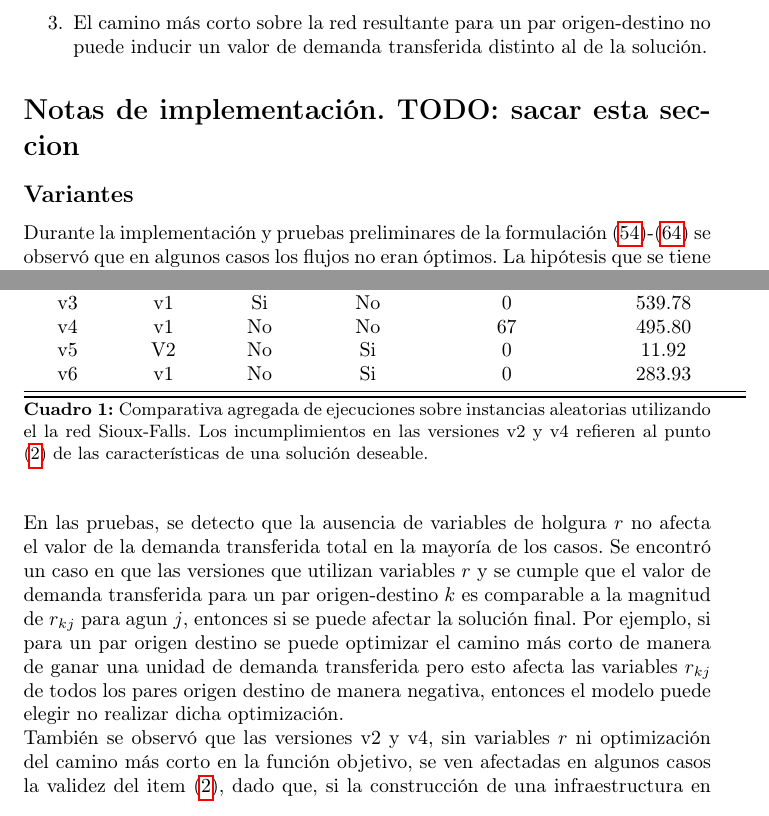
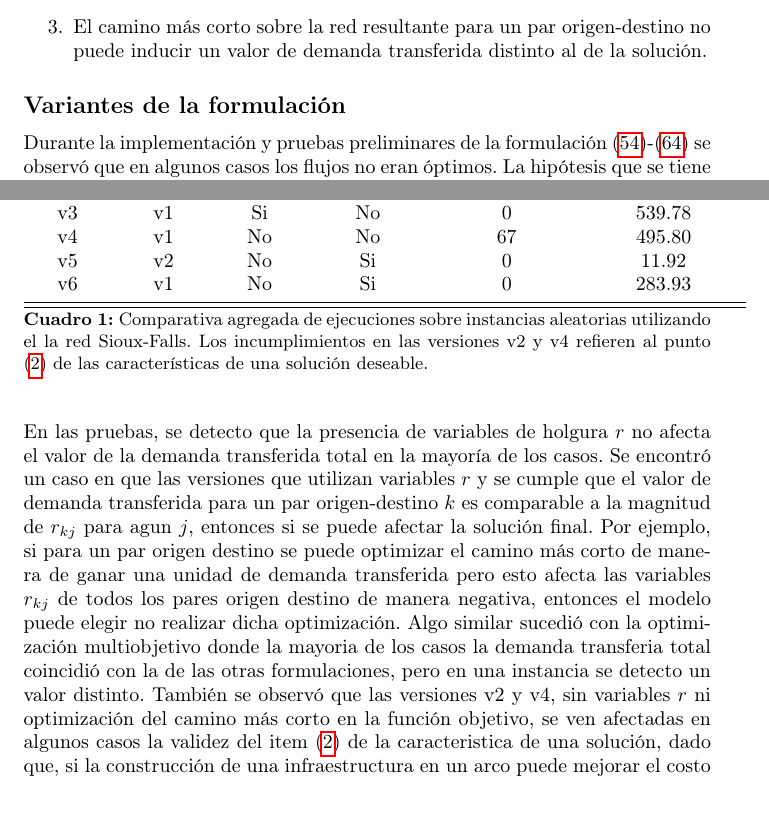
Before and after one commit to joaquinco/bicycle-network-design, a LaTeX thesis (thesis/doc/document.tex): two parts of pages 14 and 15 of 17, joined at a grey line, cut so that both start at the same text. Compiled offline with pdfLaTeX.

Commit message:
update meeting and doc

```diff
--- a/thesis/doc/document.tex
+++ b/thesis/doc/document.tex
@@ -363,9 +363,7 @@
     \item{El camino más corto sobre la red resultante para un par origen-destino no puede inducir un valor de demanda transferida distinto al de la solución.}
   \end{enumerate}
 
-  \section*{Notas de implementación. TODO: sacar esta seccion}
-
-  \subsection*{Variantes}
+  \subsection*{Variantes de la formulación}
 
   Durante la implementación y pruebas preliminares de la formulación (\ref{eq:objectivealtfinal})-(\ref{eq:respectinfraalt}) se observó que en algunos casos los flujos no eran óptimos. La hipótesis que se tiene es que se debe a linealidad de las funciones $f_k$ entre dos valores consecutivos de $Q_{kj}$, esto causa que en dicho dominio la no exista incentivo para optimizar el costo del camino mas corto. Para contrarestar esto se agregaron variables de holgura $r_{kj} \geq 0$ que modelan la diferencia entre el punto de quiebre $Q_{kj}$ activo y el costo del camino mas corto $w_k$. Luego se la agregó negada a la función objetivo. La ecuación (\ref{eq:implfkoriginalineq}), que en el modelo final agrega los indices por par origen-destino $k$, quedó entonces de esta manera:
 
@@ -411,6 +409,7 @@
 
   % TODO: datos, gráficas, cosos sobre las ejecuciones.
 
-  En las pruebas, se detecto que la ausencia de variables de holgura $r$ no afecta el valor de la demanda transferida total en la mayoría de los casos. Se encontró un caso en que las versiones que utilizan variables $r$ y se cumple que el valor de demanda transferida para un par origen-destino $k$ es comparable a la magnitud de $r_{kj}$ para agun $j$, entonces si se puede afectar la solución final. Por ejemplo, si para un par origen destino se puede optimizar el camino más corto de manera de ganar una unidad de demanda transferida pero esto afecta las variables $r_{kj}$ de todos los pares origen destino de manera negativa, entonces el modelo puede elegir no realizar dicha optimización.
+  En las pruebas, se detecto que la presencia de variables de holgura $r$ no afecta el valor de la demanda transferida total en la mayoría de los casos. Se encontró un caso en que las versiones que utilizan variables $r$ y se cumple que el valor de demanda transferida para un par origen-destino $k$ es comparable a la magnitud de $r_{kj}$ para agun $j$, entonces si se puede afectar la solución final. Por ejemplo, si para un par origen destino se puede optimizar el camino más corto de manera de ganar una unidad de demanda transferida pero esto afecta las variables $r_{kj}$ de todos los pares origen destino de manera negativa, entonces el modelo puede elegir no realizar dicha optimización.
+  Algo similar sucedió con la optimización multiobjetivo donde la mayoria de los casos la demanda transferia total coincidió con la de las otras formulaciones, pero en una instancia se detecto un valor distinto.
+  También se observó que las versiones v2 y v4, sin variables $r$ ni optimización del camino más corto en la función objetivo, se ven afectadas en algunos casos la validez del item (\ref{budgetexcess}) de la caracteristica de una solución, dado que, si la construcción de una infraestructura en un arco puede mejorar el costo del camino más corto pero no lo suficiente para afectar la cantidad de demanda transferida entonces puede quedar presupuesto excedente. Esto implica también que las decisiones de qué infraestructuras construir es menos óptima, por ejemplo, para un par origen-destino y dos puntos de quiebre consecutivos, pueden haber varios conjuntos de infraestructuras que logren un costo de camino entre dichos puntos de quiebre, entonces si no hay incentivos para elegir el de menor costo cualquiera de ellos puede ser elegido.
 
-  También se observó que las versiones v2 y v4, sin variables $r$ ni optimización del camino más corto en la función objetivo, se ven afectadas en algunos casos la validez del item (\ref{budgetexcess}), dado que, si la construcción de una infraestructura en un arco puede mejorar el costo del camino más corto pero no lo suficiente para afectar la cantidad de demanda transferida entonces puede quedar presupuesto excedente. Esto implica también que las decisiones de qué infraestructuras construir es menos óptima, por ejemplo, para un par origen-destino y dos puntos de quiebre consecutivos, pueden haber varios conjuntos de infraestructuras que logren un costo de camino entre dichos puntos de quiebre, entonces si no hay incentivos para elegir el de menor costo cualquiera de ellos puede ser elegido.
```
Also changed, not shown: thesis/notes/reuniones.txt (+7 -1 lines), thesis/doc/document.tex (7 more changed lines).
